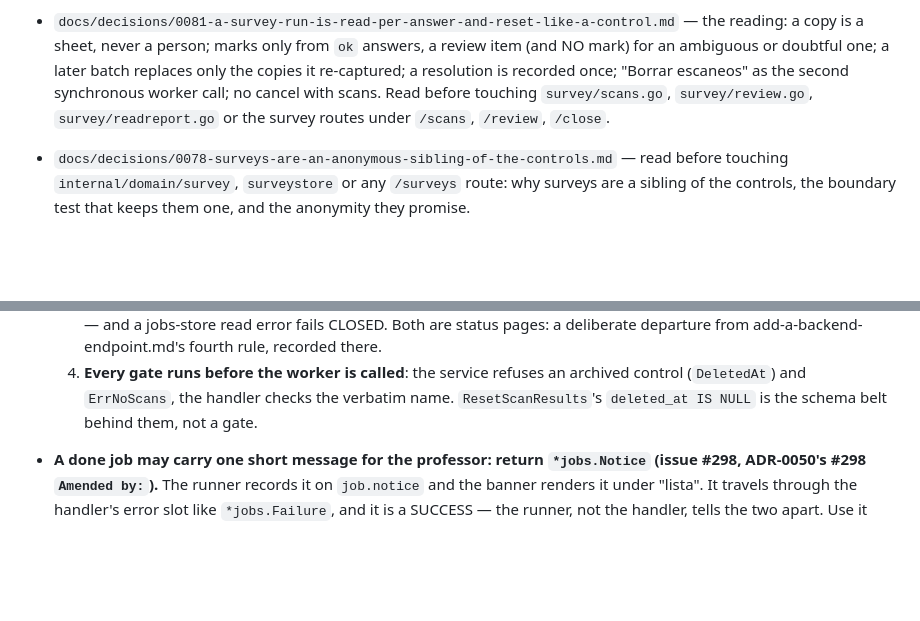
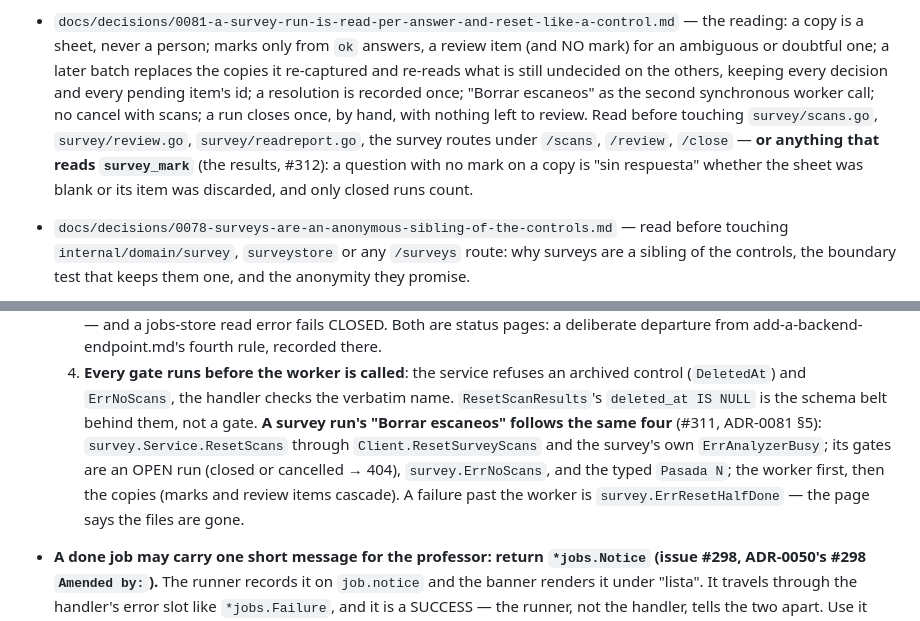
Before and after one commit to so77id/nalanda, a Markdown page: apps/server/CLAUDE.md, 2 parts joined by grey strips. GitHub-like rendering; blank space fills up the shorter version.

```diff
--- a/apps/server/CLAUDE.md
+++ b/apps/server/CLAUDE.md
@@ -87,11 +87,16 @@ fact.
 - `docs/decisions/0081-a-survey-run-is-read-per-answer-and-reset-like-a-control.md`
   — the reading: a copy is a sheet, never a person; marks only from `ok`
   answers, a review item (and NO mark) for an ambiguous or doubtful one;
-  a later batch replaces only the copies it re-captured; a resolution is
-  recorded once; "Borrar escaneos" as the second synchronous worker
-  call; no cancel with scans. Read before touching `survey/scans.go`,
-  `survey/review.go`, `survey/readreport.go` or the survey routes under
-  `/scans`, `/review`, `/close`.
+  a later batch replaces the copies it re-captured and re-reads what is
+  still undecided on the others, keeping every decision and every pending
+  item's id; a resolution is recorded once; "Borrar escaneos" as the
+  second synchronous worker call; no cancel with scans; a run closes once,
+  by hand, with nothing left to review. Read before touching
+  `survey/scans.go`, `survey/review.go`, `survey/readreport.go`, the survey
+  routes under `/scans`, `/review`, `/close` — **or anything that reads
+  `survey_mark`** (the results, #312): a question with no mark on a copy is
+  "sin respuesta" whether the sheet was blank or its item was discarded,
+  and only closed runs count.
 - `docs/decisions/0078-surveys-are-an-anonymous-sibling-of-the-controls.md`
   — read before touching `internal/domain/survey`, `surveystore` or any
   `/surveys` route: why surveys are a sibling of the controls, the boundary
@@ -456,6 +461,12 @@ the `avisoNo*` / `flash.Set(…)` string literals in `internal/app/web/handler/`
      archived control (`DeletedAt`) and `ErrNoScans`, the handler checks the
      verbatim name. `ResetScanResults`'s `deleted_at IS NULL` is the schema
      belt behind them, not a gate.
+  **A survey run's "Borrar escaneos" follows the same four** (#311, ADR-0081
+  §5): `survey.Service.ResetScans` through `Client.ResetSurveyScans` and the
+  survey's own `ErrAnalyzerBusy`; its gates are an OPEN run (closed or
+  cancelled → 404), `survey.ErrNoScans`, and the typed `Pasada N`; the worker
+  first, then the copies (marks and review items cascade). A failure past the
+  worker is `survey.ErrResetHalfDone` — the page says the files are gone.
 - **A done job may carry one short message for the professor: return
   `*jobs.Notice` (issue #298, ADR-0050's #298 `Amended by:`).** The runner records it
   on `job.notice` and the banner renders it under "lista". It travels
```
Also changed, not shown: apps/server/README.md (+3 -0 lines), docs/decisions/0081-a-survey-run-is-read-per-answer-and-reset-like-a-control.md (+14 -1 lines).
